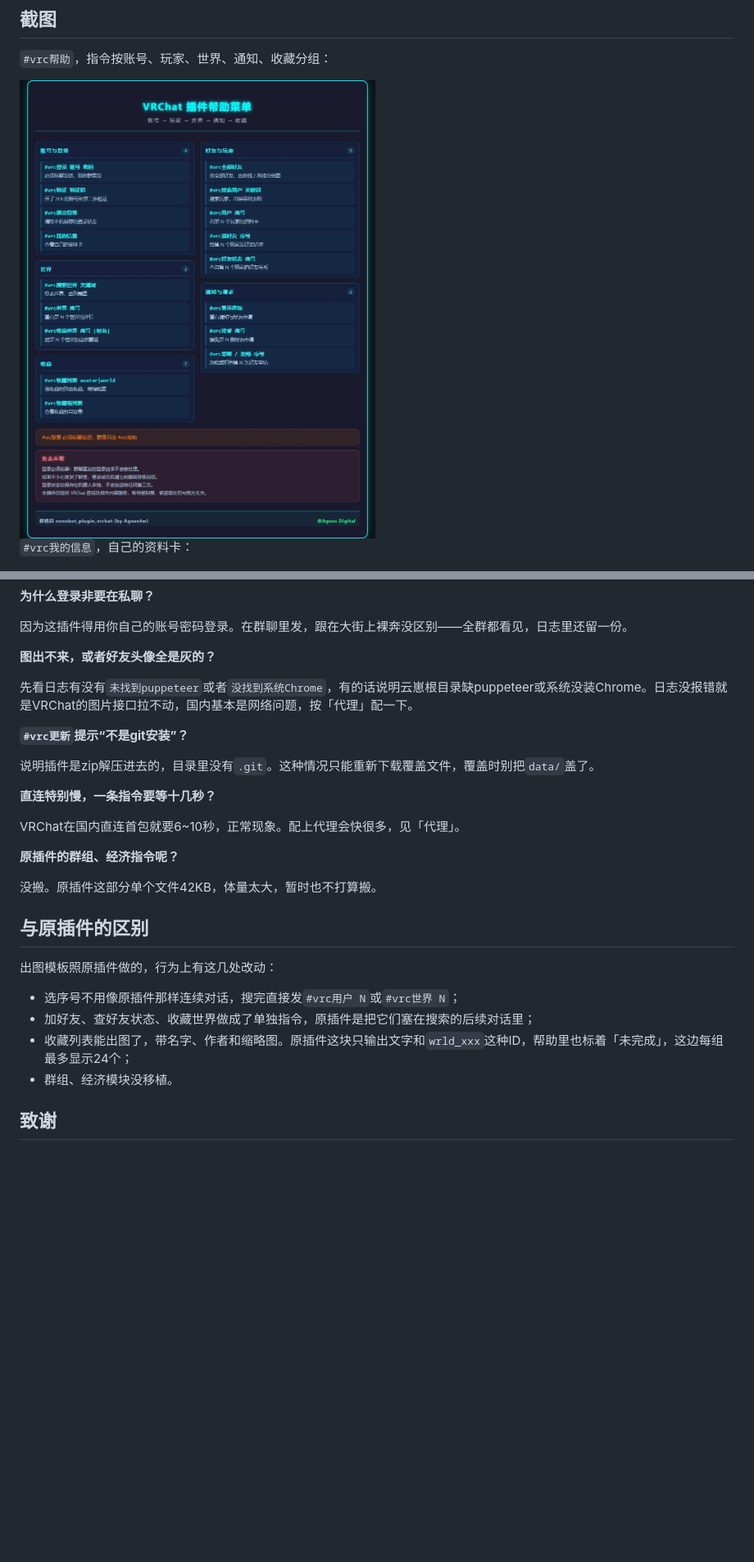
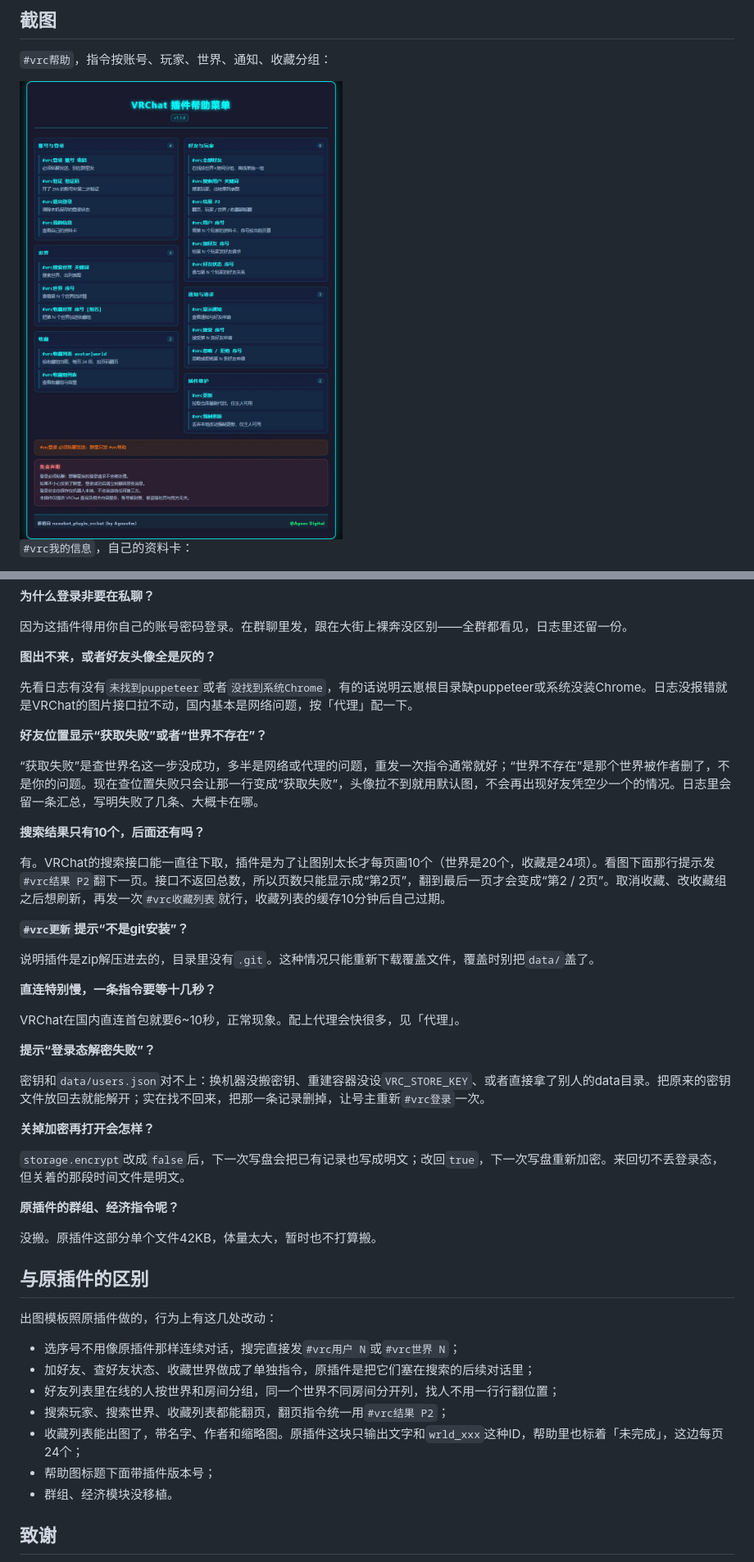
Before and after one commit to HUTao1145141919810/vrc-plugin, a Markdown page: README.md, 2 parts joined by grey strips. Shown at 82% size. GitHub-like rendering; pictures changed too: docs/img/help.jpg; blank space fills up the shorter version.

```diff
--- a/README.md
+++ b/README.md
@@ -154,6 +190,14 @@ git clone装的，主人发指令就行：
 
 先看日志有没有`未找到puppeteer`或者`没找到系统Chrome`，有的话说明云崽根目录缺puppeteer或系统没装Chrome。日志没报错就是VRChat的图片接口拉不动，国内基本是网络问题，按「代理」配一下。
 
+**好友位置显示“获取失败”或者“世界不存在”？**
+
+“获取失败”是查世界名这一步没成功，多半是网络或代理的问题，重发一次指令通常就好；“世界不存在”是那个世界被作者删了，不是你的问题。现在查位置失败只会让那一行变成“获取失败”，头像拉不到就用默认图，不会再出现好友凭空少一个的情况。日志里会留一条汇总，写明失败了几条、大概卡在哪。
+
+**搜索结果只有10个，后面还有吗？**
+
+有。VRChat的搜索接口能一直往下取，插件是为了让图别太长才每页画10个（世界是20个，收藏是24项）。看图下面那行提示发`#vrc结果 P2`翻下一页。接口不返回总数，所以页数只能显示成“第2页”，翻到最后一页才会变成“第2 / 2页”。取消收藏、改收藏组之后想刷新，再发一次`#vrc收藏列表`就行，收藏列表的缓存10分钟后自己过期。
+
 **`#vrc更新`提示“不是git安装”？**
 
 说明插件是zip解压进去的，目录里没有`.git`。这种情况只能重新下载覆盖文件，覆盖时别把`data/`盖了。
@@ -161,6 +205,14 @@ git clone装的，主人发指令就行：
 **直连特别慢，一条指令要等十几秒？**
 
 VRChat在国内直连首包就要6~10秒，正常现象。配上代理会快很多，见「代理」。
+
+**提示“登录态解密失败”？**
+
+密钥和`data/users.json`对不上：换机器没搬密钥、重建容器没设`VRC_STORE_KEY`、或者直接拿了别人的data目录。把原来的密钥文件放回去就能解开；实在找不回来，把那一条记录删掉，让号主重新`#vrc登录`一次。
+
+**关掉加密再打开会怎样？**
+
+`storage.encrypt`改成`false`后，下一次写盘会把已有记录也写成明文；改回`true`，下一次写盘重新加密。来回切不丢登录态，但关着的那段时间文件是明文。
 
 **原插件的群组、经济指令呢？**
 
@@ -172,7 +224,10 @@ VRChat在国内直连首包就要6~10秒，正常现象。配上代理会快很
 
 - 选序号不用像原插件那样连续对话，搜完直接发`#vrc用户 N`或`#vrc世界 N`；
 - 加好友、查好友状态、收藏世界做成了单独指令，原插件是把它们塞在搜索的后续对话里；
-- 收藏列表能出图了，带名字、作者和缩略图。原插件这块只输出文字和`wrld_xxx`这种ID，帮助里也标着「未完成」，这边每组最多显示24个；
+- 好友列表里在线的人按世界和房间分组，同一个世界不同房间分开列，找人不用一行行翻位置；
+- 搜索玩家、搜索世界、收藏列表都能翻页，翻页指令统一用`#vrc结果 P2`；
+- 收藏列表能出图了，带名字、作者和缩略图。原插件这块只输出文字和`wrld_xxx`这种ID，帮助里也标着「未完成」，这边每页24个；
+- 帮助图标题下面带插件版本号；
 - 群组、经济模块没移植。
 
 ## 致谢
```
Also changed, not shown: other parts of README.md (+44 -8 lines), 9 other files.
